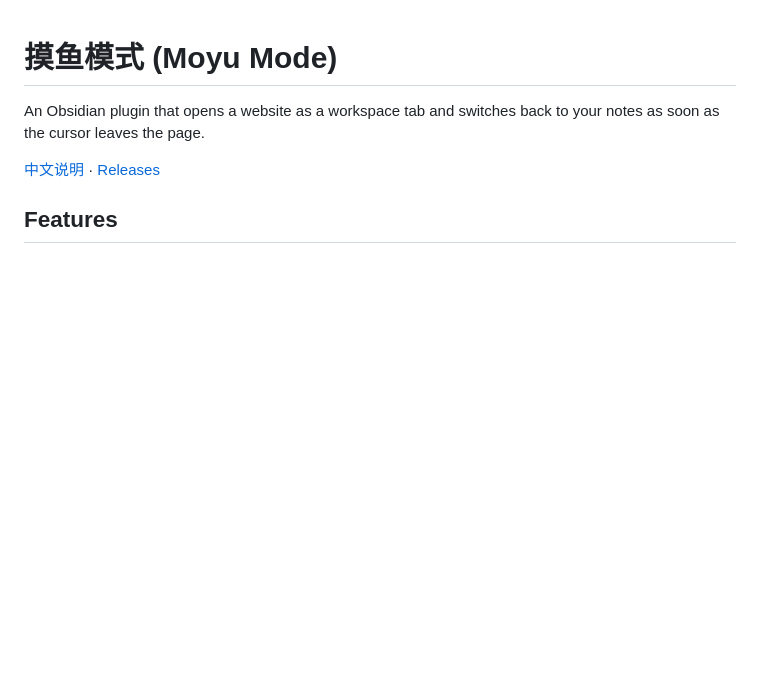
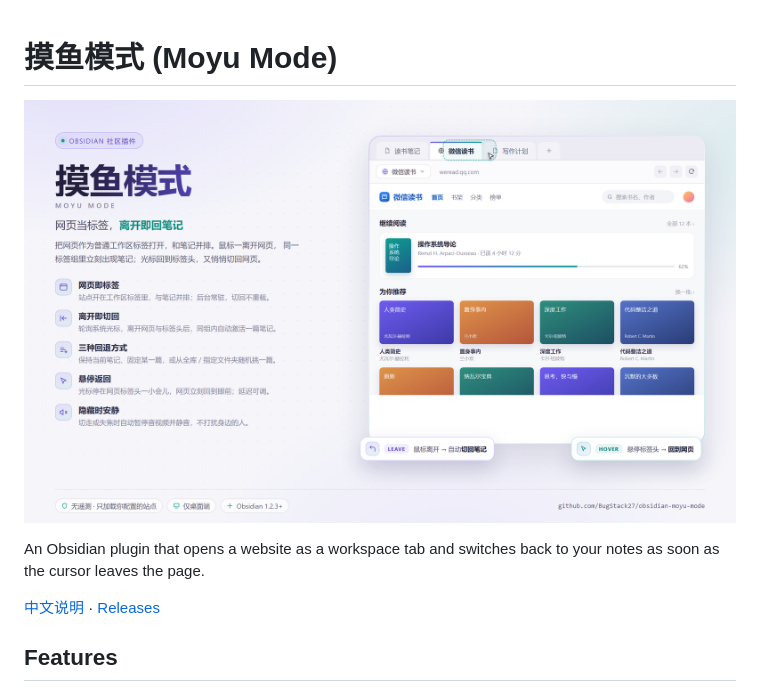
Before and after one commit to BugStack27/obsidian-moyu-mode, a Markdown page: README.md, the part around the change. Rendered like a GitHub page; pictures changed too: assets/promo.png (added); blank space fills up the shorter version.

Commit message:
docs: 添加宣传图并插入 README 标题下方
- 新增 assets/promo.png（1280×760，2x）与可复现的 assets/promo.html
- 按 Tag Relation 宣传图风格：左侧卖点 + 右侧 Obsidian 工作区模拟

```diff
--- a/README.md
+++ b/README.md
@@ -1,4 +1,6 @@
 # 摸鱼模式 (Moyu Mode)
+
+![摸鱼模式 — 把网页作为工作区标签打开，鼠标离开后自动切回笔记](assets/promo.png)
 
 An Obsidian plugin that opens a website as a workspace tab and switches back to your notes as soon as the cursor leaves the page.
 
```
Also changed, not shown: 1 other file.
